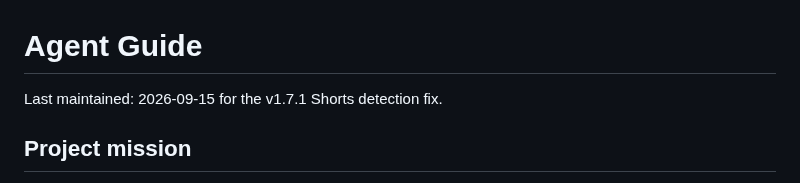
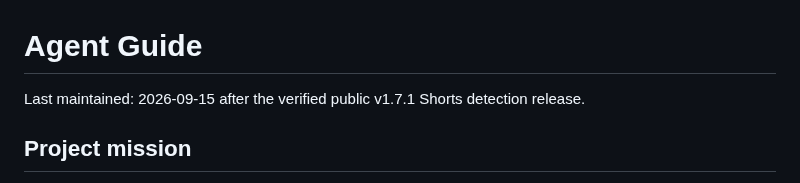
Before and after one commit to nonohako/youtube-live-pulse, a Markdown page: AGENTS.md, the part around the change. GitHub-like rendering.

Commit message:
docs: record verified v1.7.1 release

```diff
--- a/AGENTS.md
+++ b/AGENTS.md
@@ -1,6 +1,6 @@
 # Agent Guide
 
-Last maintained: 2026-09-15 for the v1.7.1 Shorts detection fix.
+Last maintained: 2026-09-15 after the verified public v1.7.1 Shorts detection release.
 
 ## Project mission
 
```
Also changed, not shown: handoff.md (+4 -4 lines).
